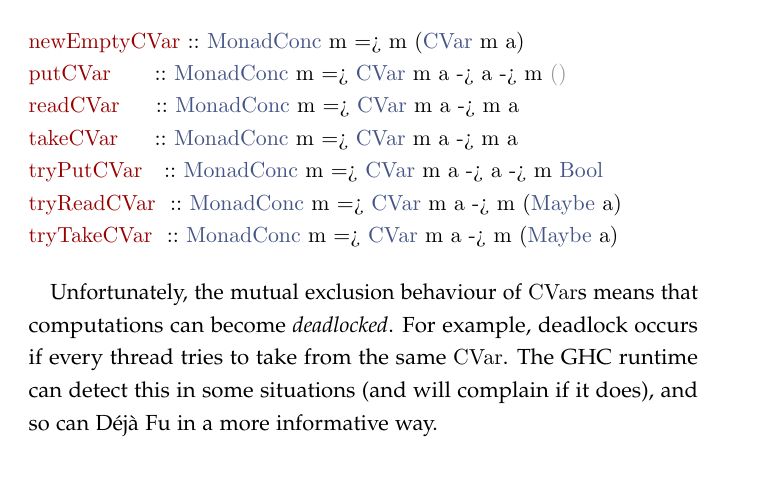
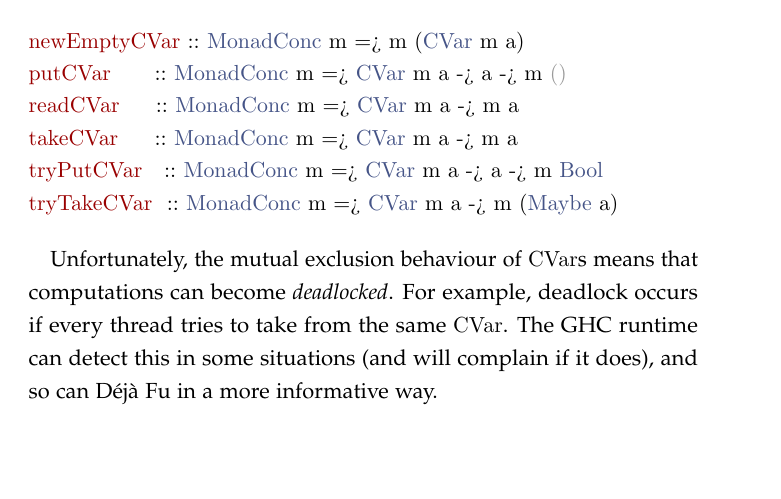
Before and after one commit to barrucadu/phd, a LaTeX thesis (dejafu-technical-report/techreport.tex, which reads dejafu-technical-report/abstraction/typeclass.tex): part of page 15 of 30 before the commit and part of page 15 of 29 after it, cut so that both start at the same text, the shorter picture padded with empty space. Compiled offline with pdfLaTeX; a LaTeX package or settings file that is missing is left out.

Commit message:
tryReadCVar doesn't exist

```diff
--- a/dejafu-technical-report/abstraction/typeclass.tex
+++ b/dejafu-technical-report/abstraction/typeclass.tex
@@ -184,7 +184,6 @@ putCVar      :: MonadConc m => CVar m a -> a -> m ()
 readCVar     :: MonadConc m => CVar m a -> m a
 takeCVar     :: MonadConc m => CVar m a -> m a
 tryPutCVar   :: MonadConc m => CVar m a -> a -> m Bool
-tryReadCVar  :: MonadConc m => CVar m a -> m (Maybe a)
 tryTakeCVar  :: MonadConc m => CVar m a -> m (Maybe a)
 \end{haskellcode}
 
```
